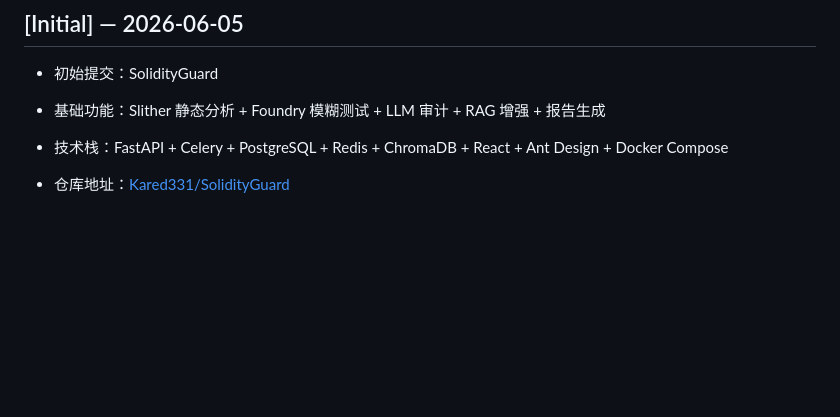
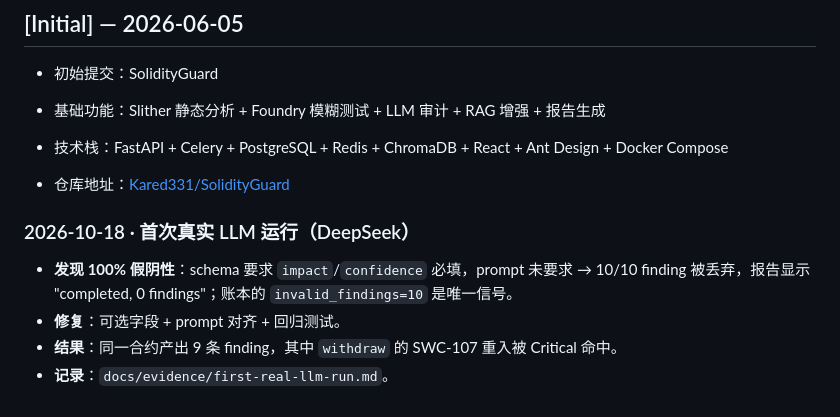
Before and after one commit to Kared331/SolidityGuard, a Markdown page: CHANGELOG.md, the part around the change. Rendered like a GitHub page; blank space fills up the shorter version.

Commit message:
docs: 首次真实 LLM 运行证据（schema/prompt 不匹配）

```diff
--- a/CHANGELOG.md
+++ b/CHANGELOG.md
@@ -388,3 +388,10 @@ SolidGuard 项目更新说明。
 - 技术栈：FastAPI + Celery + PostgreSQL + Redis + ChromaDB + React + Ant Design + Docker Compose
 
 - 仓库地址：[Kared331/SolidityGuard](https://github.com/Kared331/SolidityGuard)
+
+### 2026-10-18 · 首次真实 LLM 运行（DeepSeek）
+
+- **发现 100% 假阴性**：schema 要求 `impact`/`confidence` 必填，prompt 未要求 → 10/10 finding 被丢弃，报告显示 "completed, 0 findings"；账本的 `invalid_findings=10` 是唯一信号。
+- **修复**：可选字段 + prompt 对齐 + 回归测试。
+- **结果**：同一合约产出 9 条 finding，其中 `withdraw` 的 SWC-107 重入被 Critical 命中。
+- **记录**：`docs/evidence/first-real-llm-run.md`。
```
Also changed, not shown: README.md (+3 -3 lines), docs/evidence/first-real-llm-run.md (added, +109 -0 lines).
